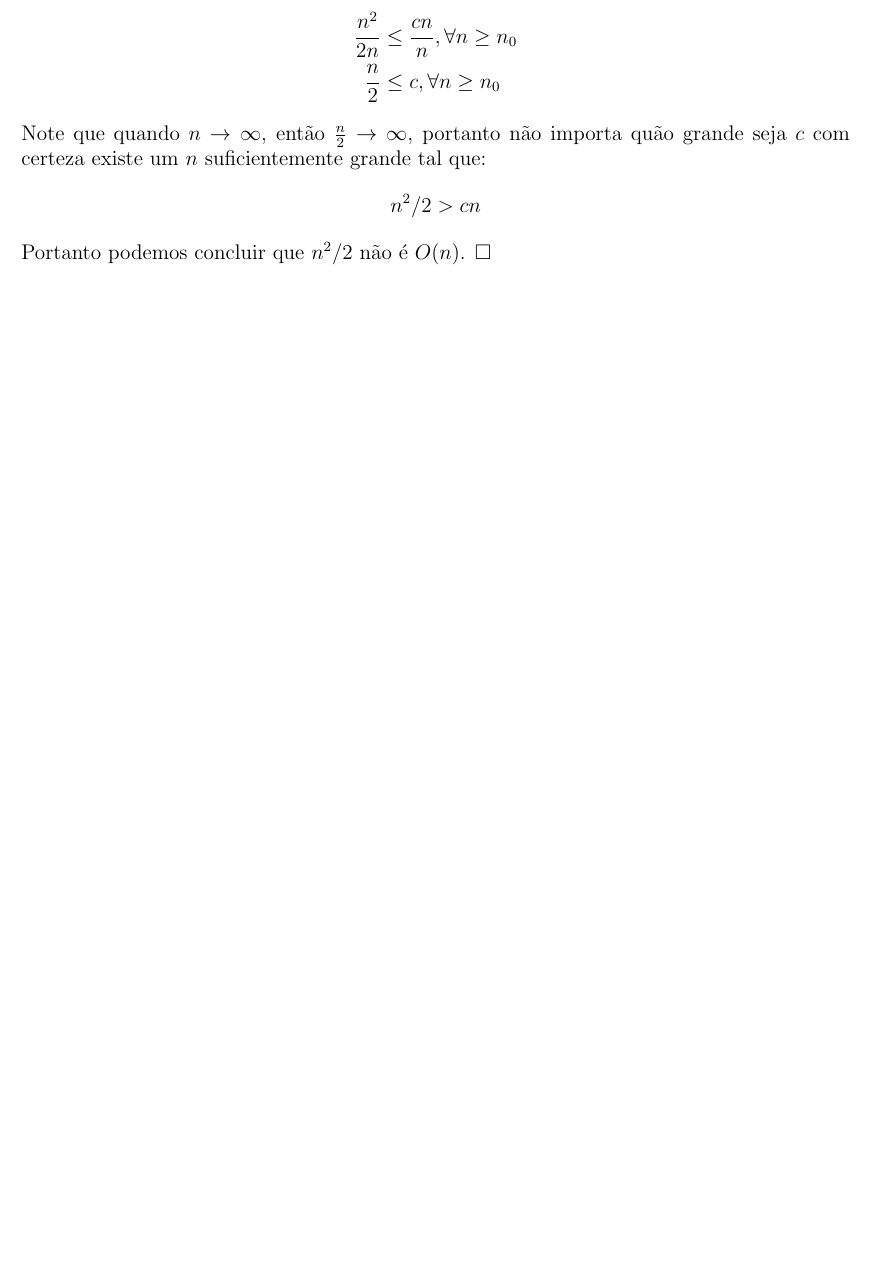
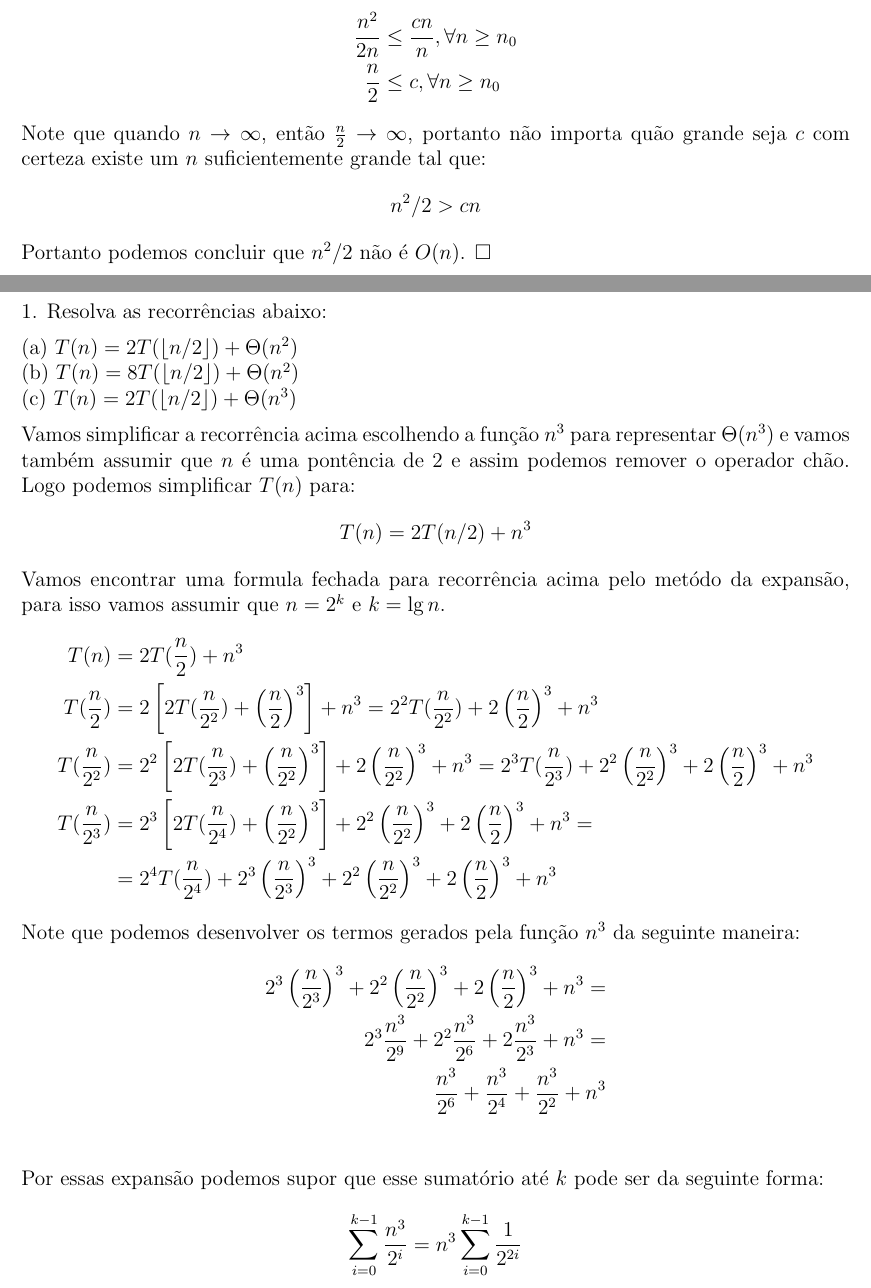
Before and after one commit to rodrigoadfaria/playground, a LaTeX document (algorithms/mac-5711-tex/main.tex, which reads algorithms/mac-5711-tex/q1-2.tex): part of page 4 of 11 before the commit and two parts of pages 4 and 5 of 14 after it, the two joined at a grey line, cut so that both start at the same text, the shorter picture padded with empty space. The pictures show the PDF file algorithms/mac-5711-tex/main.pdf that the author committed with the source.

Commit message:
Answer for q1(c)-2 from mac5711

```diff
--- /dev/null
+++ b/algorithms/mac-5711-tex/q1-2.tex
@@ -0,0 +1,27 @@
+\noindent 1. Resolva as recorrências abaixo:
+\\[6pt]
+(a) $T(n) = 2T(\lfloor n/2 \rfloor) + \Theta(n^2)$ \\
+(b) $T(n) = 8T(\lfloor n/2 \rfloor) + \Theta(n^2)$ \\
+(c) $T(n) = 2T(\lfloor n/2 \rfloor) + \Theta(n^3)$
+\\[6pt]
+Vamos simplificar a recorrência acima escolhendo a função $n^3$ para representar $\Theta(n^3)$ e vamos também assumir que $n$ é uma pontência de 2 e assim podemos remover o operador chão. Logo podemos simplificar $T(n)$ para:
+\[ T(n) = 2T(n/2) + n^3 \]
+Vamos encontrar uma formula fechada para recorrência acima pelo metódo da expansão, para isso vamos assumir que $n = 2^k$ e $k = \lg n$.
+\begin{align*}
+ T(n) &= 2T(\frac{n}{2}) + n^3 \\
+ T(\frac{n}{2}) &= 2 \left[ 2T(\frac{n}{2^2}) + \left( \frac{n}{2} \right)^3 \right] + n^3 = 2^2T(\frac{n}{2^2}) + 2 \left( \frac{n}{2} \right)^3 + n^3  \\
+ T(\frac{n}{2^2}) &= 2^2 \left[ 2T(\frac{n}{2^3}) + \left( \frac{n}{2^2} \right)^3 \right] + 2 \left(\frac{n}{2^2} \right)^3 + n^3 = 2^3T(\frac{n}{2^3}) + 2^2 \left(\frac{n}{2^2} \right)^3 + 2 \left( \frac{n}{2} \right)^3 + n^3 \\
+ T(\frac{n}{2^3}) &= 2^3 \left[ 2T(\frac{n}{2^4}) + \left( \frac{n}{2^2} \right)^3 \right] + 2^2 \left(\frac{n}{2^2} \right)^3 + 2 \left( \frac{n}{2} \right)^3 + n^3 = \\
+ \hspace{5mm} &= 2^4T(\frac{n}{2^4}) + 2^3 \left( \frac{n}{2^3} \right)^3 + 2^2 \left(\frac{n}{2^2} \right)^3 + 2 \left( \frac{n}{2} \right)^3 + n^3
+\end{align*}
+Note que podemos desenvolver os termos gerados pela função $n^3$ da seguinte maneira:
+\begin{align*}
+ 2^3 \left( \frac{n}{2^3} \right)^3 + 2^2 \left(\frac{n}{2^2} \right)^3 + 2 \left( \frac{n}{2} \right)^3 + n^3 =\\
+ 2^3 \frac{n^3}{2^9} + 2^2 \frac{n^3}{2^6} + 2 \frac{n^3}{2^3} + n^3 =\\
+ \frac{n^3}{2^6} + \frac{n^3}{2^4} + \frac{n^3}{2^2} + n^3  \\
+\end{align*}
+Por essas expansão podemos supor que esse sumatório até $k$ pode ser da seguinte forma:
+\[ \sum_{i=0}^{k-1} \frac{n^3}{2^i} = n^3 \sum_{i=0}^{k-1} \frac{1}{2^{2i}} \]
+Logo voltando para a recorrência podemos e considerando que $k = \lg n$ teremos
+\begin{align*}
+ T(n) &= 2^kT(n/2^k) + n^3 \sum_{i=0}^{k-1} \frac{1}{2^{2i}} \\
@@ -0,0 +45,19 @@
+ T(n) &= n \left[1 - \frac{4}{3} + \frac{4n^2}{3} \right] \\
+ T(n) &= n \left[\frac{4n^2}{3} - \frac{1}{3} \right] \\
+ T(n) &= n \left[\frac{4n^2 - 1}{3} \right]
+\end{align*}
+Agora vamos provar que a formula fechada acima vale para a recorrência $T(n)$ para isso vamos assumir que $n = 2^k$, portanto a formula fechada em função de $2^k$ será:
+\begin{align*}
+ T(2^k) &= 2^k \left[\frac{2^{2k}4 - 1}{3} \right] \\
+ T(2^k) &= 2^k \left[\frac{2^{2k+2} - 1}{3} \right]
+\end{align*}
+Vamos provar por indução em $k$
+
+\begin{itemize}
+ \item \textbf{caso base:} Para $k = 0$ teremos:
+ \[ T(2^0) = T(1) = 2^0 \left[ \frac{2^{2.0 + 2} - 1}{3} \right] = \frac{2^2 - 1}{3} =  \frac{3}{3} = 1\]
+ \item \textbf{Hipótese de indução}: Vamos assumir que a formula abaixo vale para $k > 1$:
+ \[ T(2^{k-1}) =  2^{k-1} \left[\frac{2^{2(k-1)+2} - 1}{3} \right] = 2^{k-1} \left[\frac{2^{2k} - 1}{3} \right] \]
+ \item \textbf{Prova}: Vamos provar que a formula fechada vale para qualquer $k$:
+ \begin{align*}
+     T(2^{k}) &=  2 \left[ 2^{k-1} \left[\frac{2^{2k} - 1}{3}  \right] \right] + 2^{3k} \\
@@ -0,0 +74,6 @@
+\end{itemize}
+
+Conforme demonstrado no exercício a recorrência $T(n) =  n \left[\frac{4n^2 - 1}{3} \right]$ para n sendo uma potência de 2. Portanto podemos concluír que $T(n) = \Theta(n^3)$.
+\\[6pt]
+(d) $T(n) = 7T(\lfloor n/3 \rfloor) + \Theta(n^2)$ \\
+(e) $T(n) = 2T(\lfloor 9n/10 \rfloor) + \Theta(n)$ \\
```
Also changed, not shown: algorithms/mac-5711-tex/main.tex (+1 -0 lines), algorithms/mac-5711-tex/main.pdf, algorithms/mac-5711-tex/q1-2.tex (27 more changed lines), 2 other files.
